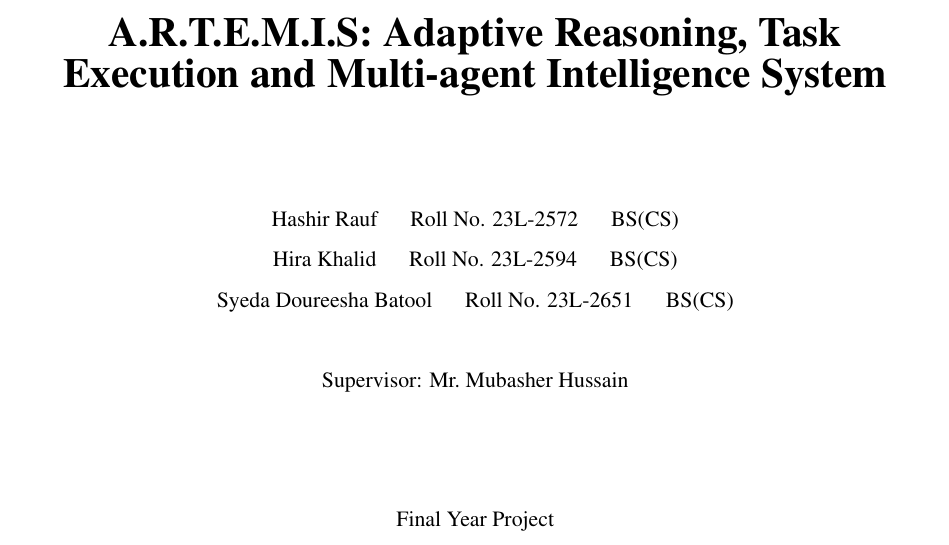
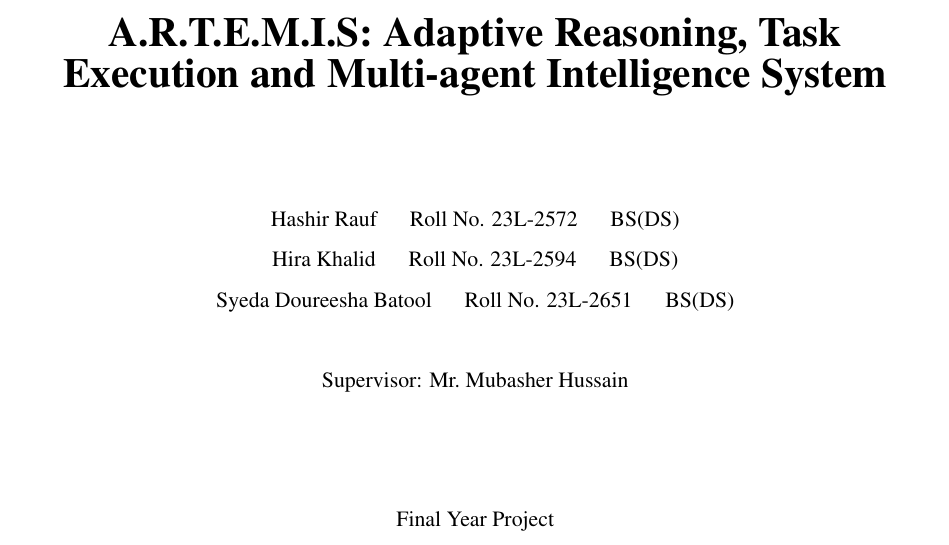
Before and after one commit to Hashir-Rauf/A.R.T.E.M.I.S, a LaTeX thesis (Tex/Report/F26-008.tex): part of page 1 of 83, cut so that both start at the same text. Compiled offline with pdfLaTeX.

Commit message:
Discipline Fix

```diff
--- a/Tex/Report/F26-008.tex
+++ b/Tex/Report/F26-008.tex
@@ -4,9 +4,9 @@
 \newcommand{\university}{National University of Computer and Emerging Sciences, Lahore}
 \newcommand{\fyptitle}{A.R.T.E.M.I.S: Adaptive Reasoning, Task Execution and Multi-agent Intelligence System}
 \newcommand{\degree}{BS}
-\newcommand{\Studentone}{Hashir Rauf \hspace{1em} Roll No. 23L-2572 \hspace{1em} BS(CS)}
-\newcommand{\Studenttwo}{Hira Khalid \hspace{1em} Roll No. 23L-2594 \hspace{1em} BS(CS)}
-\newcommand{\Studentthree}{Syeda Doureesha Batool \hspace{1em} Roll No. 23L-2651 \hspace{1em} BS(CS)}
+\newcommand{\Studentone}{Hashir Rauf \hspace{1em} Roll No. 23L-2572 \hspace{1em} BS(DS)}
+\newcommand{\Studenttwo}{Hira Khalid \hspace{1em} Roll No. 23L-2594 \hspace{1em} BS(DS)}
+\newcommand{\Studentthree}{Syeda Doureesha Batool \hspace{1em} Roll No. 23L-2651 \hspace{1em} BS(DS)}
 \date{October 6, 2026}
 \renewcommand{\contentsname}{Table of Contents}
 
```
Also changed, not shown: Tex/Report/F26-008.pdf, 1 other file.
